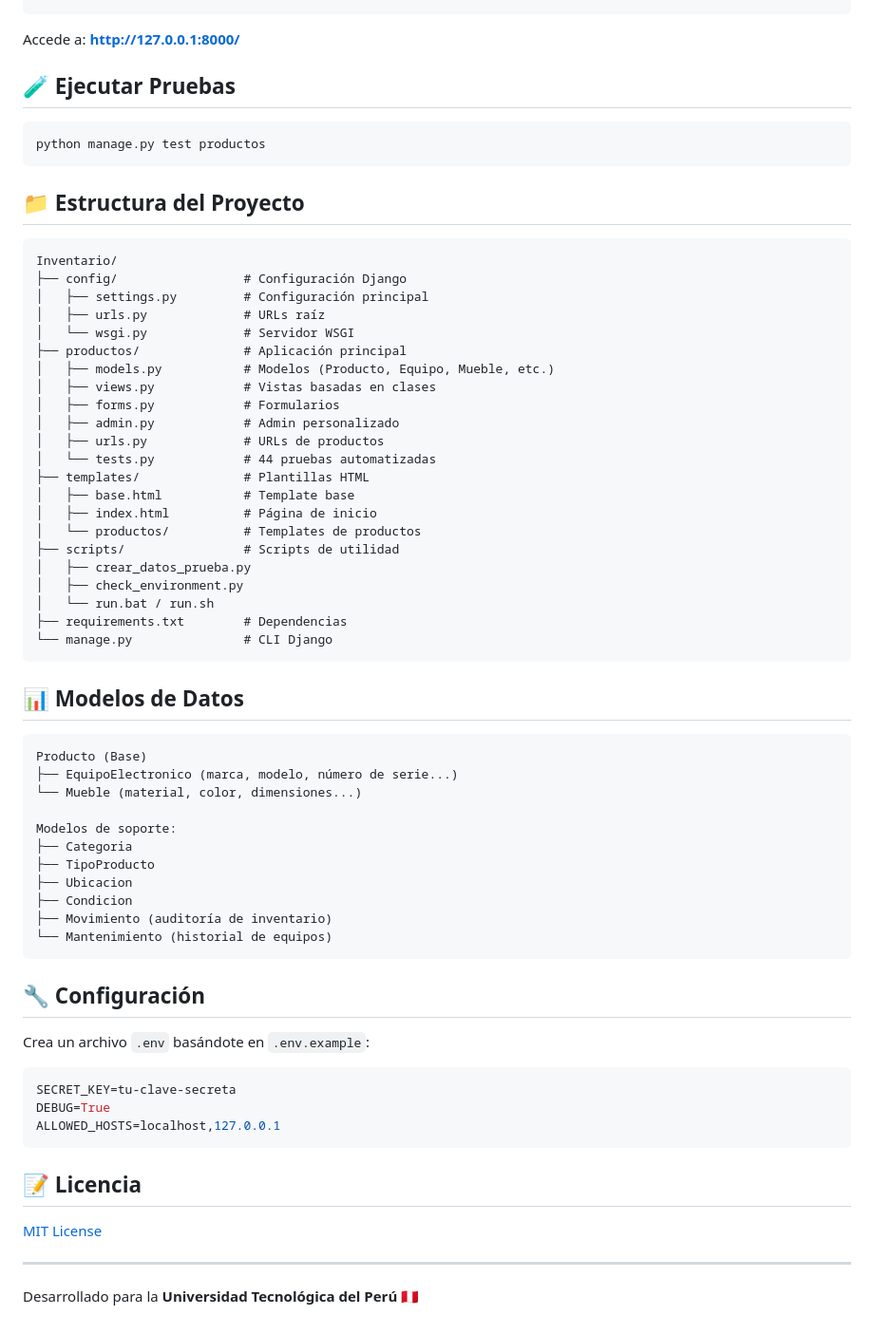
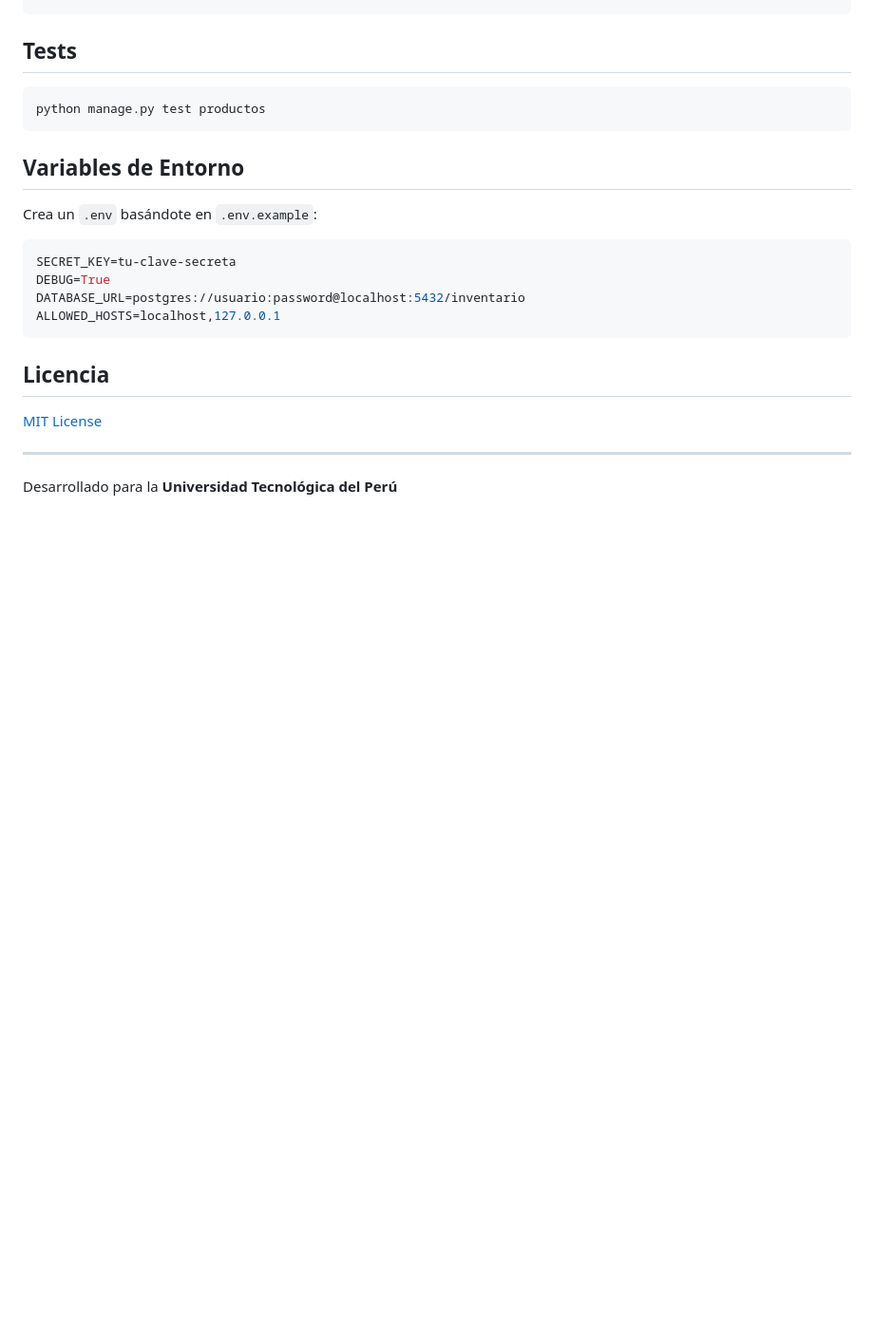
Before and after one commit to AlbertoKnow/Inventario, a Markdown page: README.md, the part around one of its changes. Shown at 95% size. GitHub-like rendering; blank space fills up the shorter version.

````diff
--- a/README.md
+++ b/README.md
@@ -47,71 +84,27 @@ python manage.py createsuperuser
 python manage.py runserver
 ```
 
-Accede a: **http://127.0.0.1:8000/**
-
-## 🧪 Ejecutar Pruebas
+## Tests
 
 ```bash
 python manage.py test productos
 ```
 
-## 📁 Estructura del Proyecto
+## Variables de Entorno
 
-```
-Inventario/
-├── config/                 # Configuración Django
-│   ├── settings.py         # Configuración principal
-│   ├── urls.py             # URLs raíz
-│   └── wsgi.py             # Servidor WSGI
-├── productos/              # Aplicación principal
-│   ├── models.py           # Modelos (Producto, Equipo, Mueble, etc.)
-│   ├── views.py            # Vistas basadas en clases
-│   ├── forms.py            # Formularios
-│   ├── admin.py            # Admin personalizado
-│   ├── urls.py             # URLs de productos
-│   └── tests.py            # 44 pruebas automatizadas
-├── templates/              # Plantillas HTML
-│   ├── base.html           # Template base
-│   ├── index.html          # Página de inicio
-│   └── productos/          # Templates de productos
-├── scripts/                # Scripts de utilidad
-│   ├── crear_datos_prueba.py
-│   ├── check_environment.py
-│   └── run.bat / run.sh
-├── requirements.txt        # Dependencias
-└── manage.py               # CLI Django
-```
-
-## 📊 Modelos de Datos
-
-```
-Producto (Base)
-├── EquipoElectronico (marca, modelo, número de serie...)
-└── Mueble (material, color, dimensiones...)
-
-Modelos de soporte:
-├── Categoria
-├── TipoProducto
-├── Ubicacion
-├── Condicion
-├── Movimiento (auditoría de inventario)
-└── Mantenimiento (historial de equipos)
-```
-
-## 🔧 Configuración
-
-Crea un archivo `.env` basándote en `.env.example`:
+Crea un `.env` basándote en `.env.example`:
 
 ```env
 SECRET_KEY=tu-clave-secreta
 DEBUG=True
+DATABASE_URL=postgres://usuario:password@localhost:5432/inventario
 ALLOWED_HOSTS=localhost,127.0.0.1
 ```
 
-## 📝 Licencia
+## Licencia
 
 [MIT License](LICENSE)
 
 ---
 
-Desarrollado para la **Universidad Tecnológica del Perú** 🇵🇪
+Desarrollado para la **Universidad Tecnológica del Perú**
````
Also changed, not shown: other parts of README.md (+64 -27 lines).
